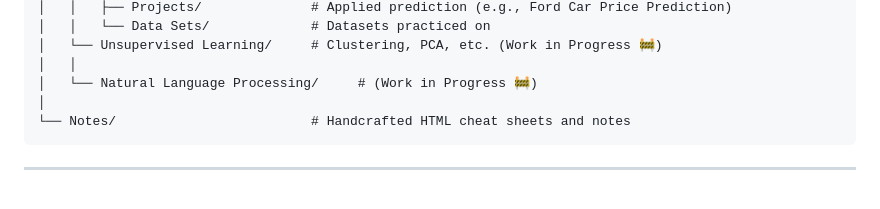
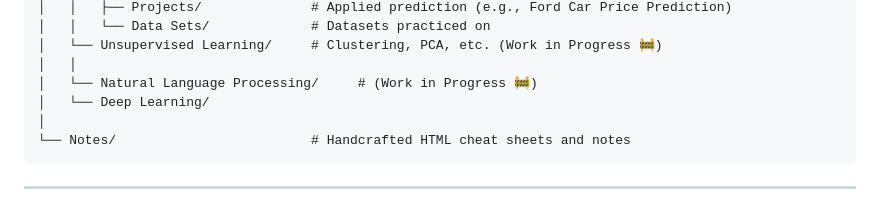
Before and after one commit to bhumitsingh856-cyber/Dev-ML, a Markdown page: README.md, the part around the change. Rendered like a GitHub page.

````diff
--- a/README.md
+++ b/README.md
@@ -31,6 +31,7 @@ The repository tracks my learning curve across key disciplines:
 │   └── Unsupervised Learning/     # Clustering, PCA, etc. (Work in Progress 🚧)
 │   │
 │   └── Natural Language Processing/     # (Work in Progress 🚧)
+│   └── Deep Learning/
 │
 └── Notes/                         # Handcrafted HTML cheat sheets and notes
 ```
````
